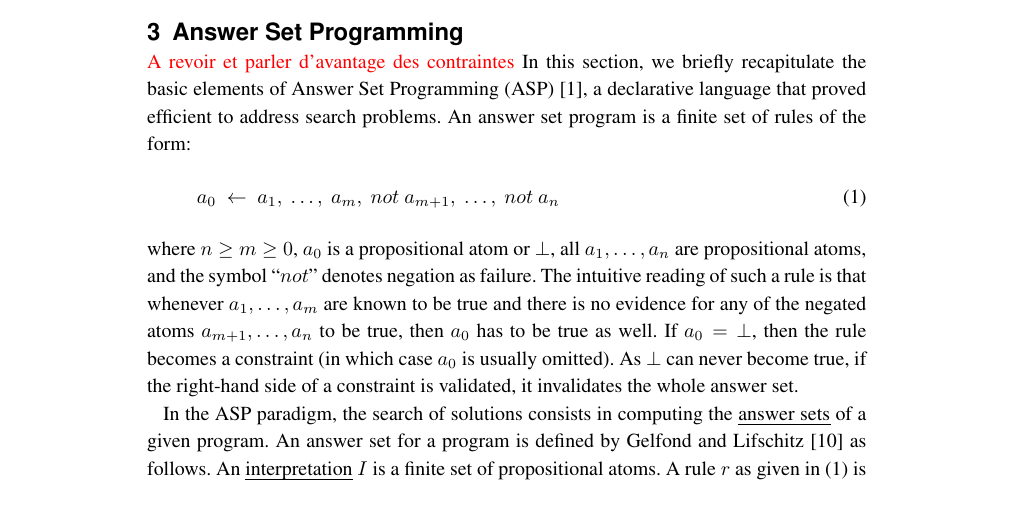
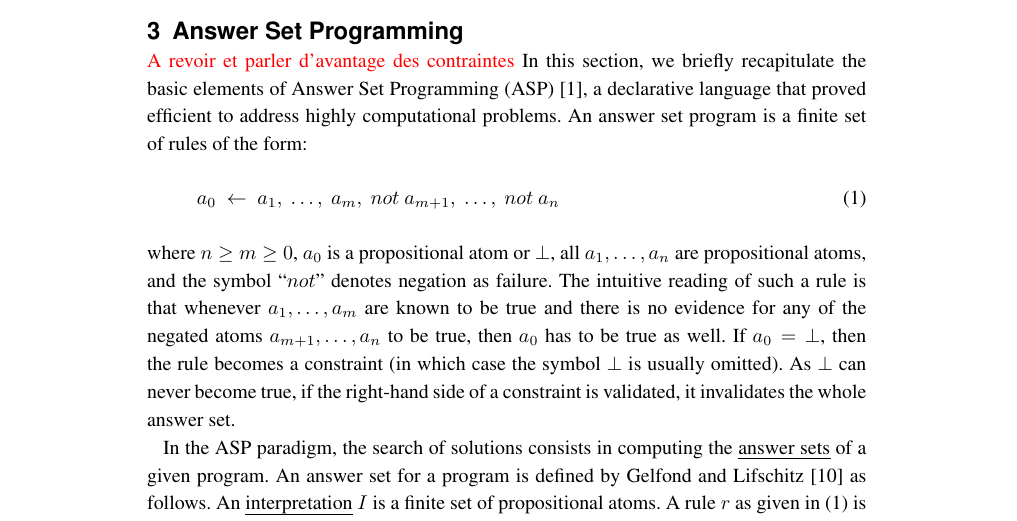
Before and after one commit to EmnaBenAbdallah/BMC-2016, a LaTeX document (main.tex, which reads parts/basic-asp.tex): part of page 4 of 12, cut so that both start at the same text. Compiled offline with pdfLaTeX.

Commit message:
proofread asp part

```diff
--- a/parts/basic-asp.tex
+++ b/parts/basic-asp.tex
@@ -1,5 +1,5 @@
 \Emna{A revoir et parler d'avantage des contraintes}
-In this section, we briefly recapitulate the basic elements of Answer Set Programming (ASP) \cite{baral2003knowledge}, a  declarative language that proved efficient to address search problems. An answer set program is a finite set of rules of the form:
+In this section, we briefly recapitulate the basic elements of Answer Set Programming (ASP) \cite{baral2003knowledge}, a  declarative language that proved efficient to address highly computational problems. An answer set program is a finite set of rules of the form:
 \begin{equation}
 \label{asprule}
   a_{0}\ \leftarrow \ a_{1},\ \ldots,\ a_{m},\ not\ a_{m+1},\ \ldots,\ not\ a_{n}
@@ -8,7 +8,7 @@ where $n \ge m \ge 0$, $a_{0}$ is a propositional atom or $\bot$, all
 $a_{1}, \ldots ,a_{n}$ are propositional atoms, and the symbol ``$not$'' denotes  negation as failure.
 The intuitive reading of such a rule is that whenever $a_{1}, \ldots, a_{m}$
 are known to be true and there is no evidence for any of the negated atoms $a_{m+1}, \ldots, a_{n}$ to be true, then $a_{0}$ has to be true as well.
-If $a_{0} = \bot$, then the rule becomes a constraint (in which case $a_{0}$ is usually omitted).
+If $a_{0} = \bot$, then the rule becomes a constraint (in which case the symbol $\bot$ is usually omitted).
 As $\bot$ can never become true, if the right-hand side of a constraint is validated, it invalidates the whole answer set.
 
 In the ASP paradigm, the search of solutions consists in computing the \emph{answer sets} of a given program.
```
